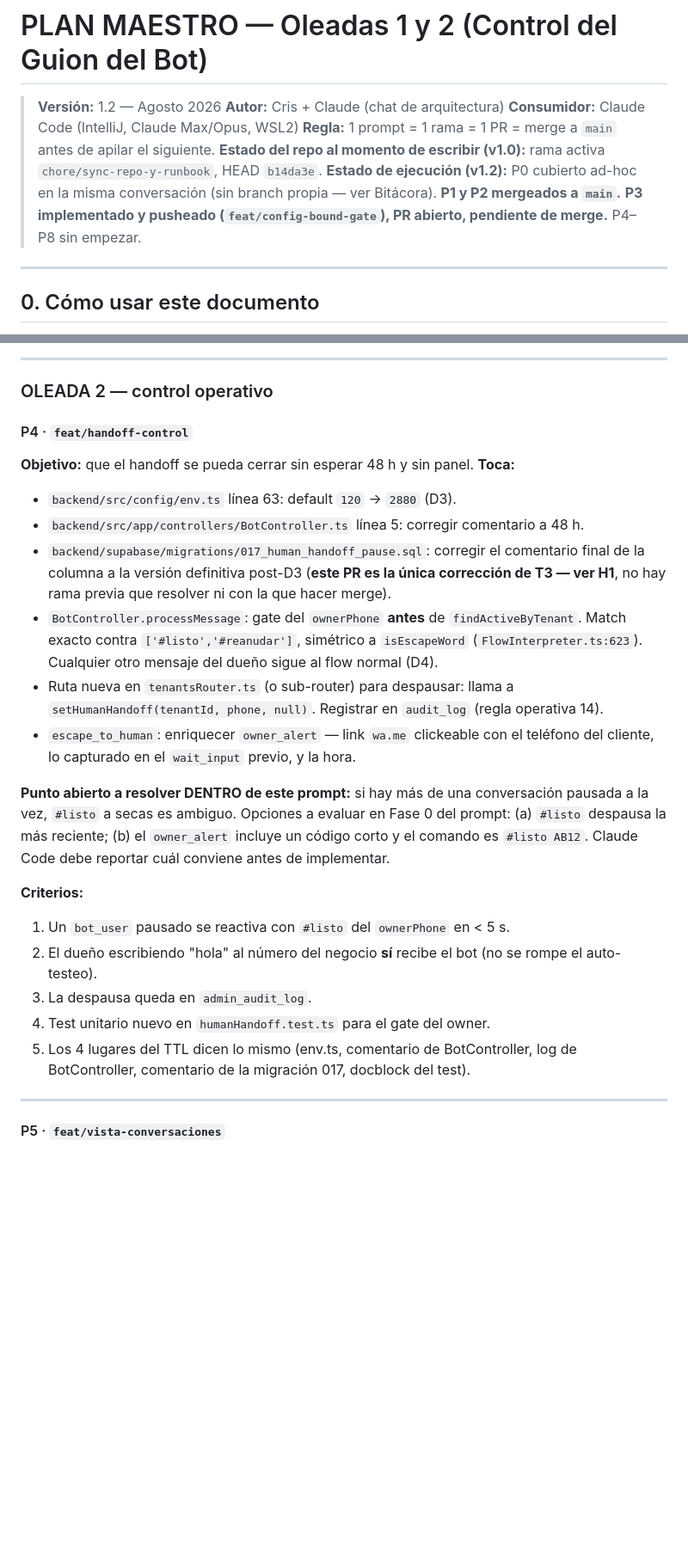
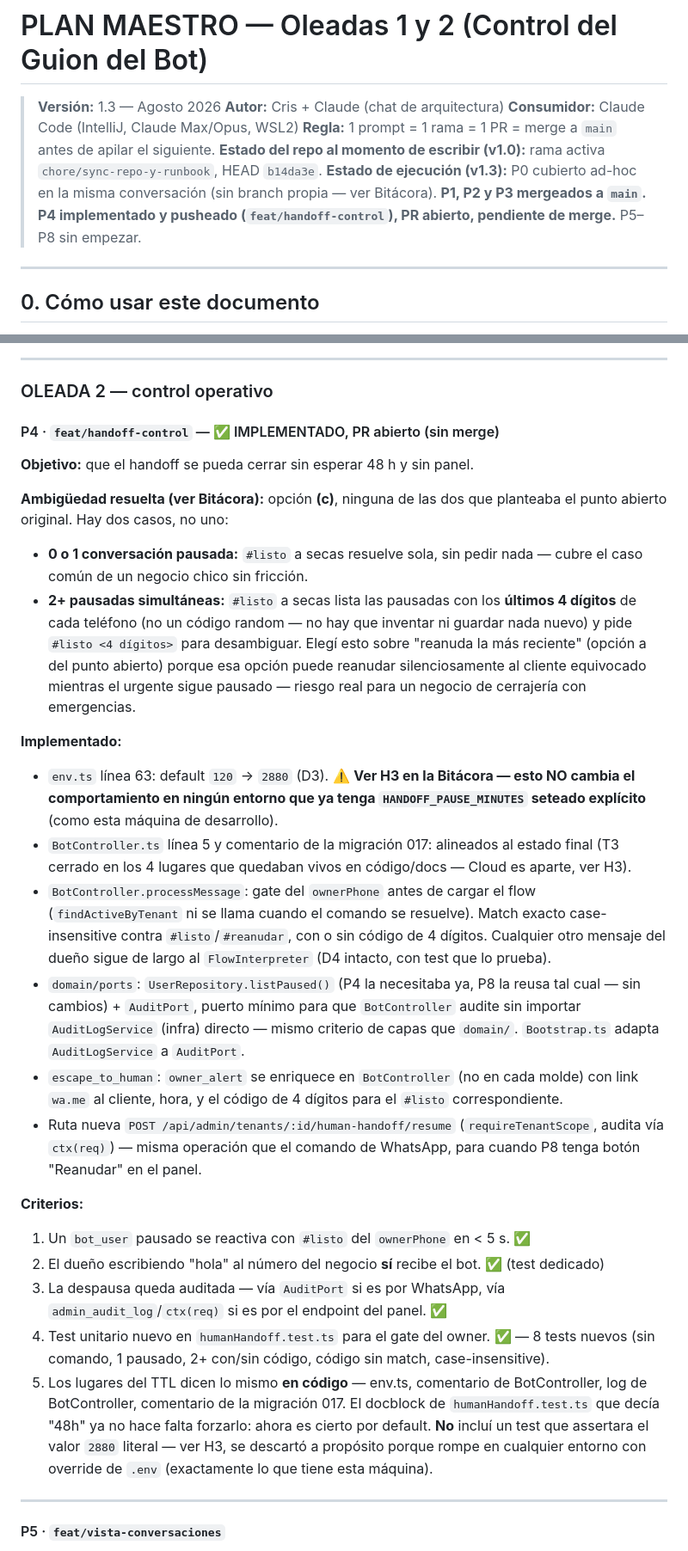
Before and after one commit to CRUZOsvany/seguritech-bot-pro, a Markdown page: docs/whatsapp/PLAN_CONTROL_GUION_OLEADAS_1_2.md, 2 parts joined by grey strips. Shown at 86% size. GitHub-like rendering; blank space fills up the shorter version.

Commit message:
docs(whatsapp): plan v1.3 -- P3 mergeado, P4 implementado + hallazgo H3
P3 marcado MERGEADO (PR #45). P4 implementado y pusheado (feat/handoff-control),
PR abierto.

H3: (1) el .env local ya trae HANDOFF_PAUSE_MINUTES=120 explicito -- subir
el default del schema a 2880 no cambia nada en ningun entorno que ya lo
tenga seteado a mano; D3 requiere que Cris actualice el valor real donde
este desplegado, el cambio de codigo solo no basta. Se infirio de un test
que fallo, nunca se leyo el .env directo. (2) se elimino un test propio que
hardcodeaba 2880 como esperado, por el mismo motivo -- corregido siguiendo
el patron ya establecido en el archivo de no hardcodear el TTL.

Documentada la resolucion de la ambiguedad de #listo con 2+ pausados
(ultimos 4 digitos del telefono como codigo, sin inventar estado nuevo).

Co-Authored-By: Claude Sonnet 5 <noreply@anthropic.com>

```diff
--- a/docs/whatsapp/PLAN_CONTROL_GUION_OLEADAS_1_2.md
+++ b/docs/whatsapp/PLAN_CONTROL_GUION_OLEADAS_1_2.md
@@ -1,13 +1,13 @@
 # PLAN MAESTRO — Oleadas 1 y 2 (Control del Guion del Bot)
 
-> **Versión:** 1.2 — Agosto 2026
+> **Versión:** 1.3 — Agosto 2026
 > **Autor:** Cris + Claude (chat de arquitectura)
 > **Consumidor:** Claude Code (IntelliJ, Claude Max/Opus, WSL2)
 > **Regla:** 1 prompt = 1 rama = 1 PR = merge a `main` antes de apilar el siguiente.
 > **Estado del repo al momento de escribir (v1.0):** rama activa `chore/sync-repo-y-runbook`, HEAD `b14da3e`.
-> **Estado de ejecución (v1.2):** P0 cubierto ad-hoc en la misma conversación (sin branch propia —
-> ver Bitácora). **P1 y P2 mergeados a `main`.** **P3 implementado y pusheado (`feat/config-bound-gate`),
-> PR abierto, pendiente de merge.** P4–P8 sin empezar.
+> **Estado de ejecución (v1.3):** P0 cubierto ad-hoc en la misma conversación (sin branch propia —
+> ver Bitácora). **P1, P2 y P3 mergeados a `main`.** **P4 implementado y pusheado
+> (`feat/handoff-control`), PR abierto, pendiente de merge.** P5–P8 sin empezar.
 
 ---
 
@@ -298,35 +298,51 @@ dejan de ser editables desde la UI.
 
 ### OLEADA 2 — control operativo
 
-#### P4 · `feat/handoff-control`
+#### P4 · `feat/handoff-control` — ✅ IMPLEMENTADO, PR abierto (sin merge)
 **Objetivo:** que el handoff se pueda cerrar sin esperar 48 h y sin panel.
-**Toca:**
-- `backend/src/config/env.ts` línea 63: default `120` → `2880` (D3).
-- `backend/src/app/controllers/BotController.ts` línea 5: corregir comentario a 48 h.
-- `backend/supabase/migrations/017_human_handoff_pause.sql`: corregir el comentario final de la
-  columna a la versión definitiva post-D3 (**este PR es la única corrección de T3 — ver H1**, no
-  hay rama previa que resolver ni con la que hacer merge).
-- `BotController.processMessage`: gate del `ownerPhone` **antes** de `findActiveByTenant`. Match
-  exacto contra `['#listo','#reanudar']`, simétrico a `isEscapeWord` (`FlowInterpreter.ts:623`).
-  Cualquier otro mensaje del dueño sigue al flow normal (D4).
-- Ruta nueva en `tenantsRouter.ts` (o sub-router) para despausar: llama a
-  `setHumanHandoff(tenantId, phone, null)`. Registrar en `audit_log` (regla operativa 14).
-- `escape_to_human`: enriquecer `owner_alert` — link `wa.me` clickeable con el teléfono del cliente,
-  lo capturado en el `wait_input` previo, y la hora.
 
-**Punto abierto a resolver DENTRO de este prompt:** si hay más de una conversación pausada a la vez,
-`#listo` a secas es ambiguo. Opciones a evaluar en Fase 0 del prompt: (a) `#listo` despausa la más
-reciente; (b) el `owner_alert` incluye un código corto y el comando es `#listo AB12`. Claude Code
-debe reportar cuál conviene antes de implementar.
+**Ambigüedad resuelta (ver Bitácora):** opción **(c)**, ninguna de las dos que planteaba el punto
+abierto original. Hay dos casos, no uno:
+- **0 o 1 conversación pausada:** `#listo` a secas resuelve sola, sin pedir nada — cubre el caso
+  común de un negocio chico sin fricción.
+- **2+ pausadas simultáneas:** `#listo` a secas lista las pausadas con los **últimos 4 dígitos** de
+  cada teléfono (no un código random — no hay que inventar ni guardar nada nuevo) y pide
+  `#listo <4 dígitos>` para desambiguar. Elegí esto sobre "reanuda la más reciente" (opción a del
+  punto abierto) porque esa opción puede reanudar silenciosamente al cliente equivocado mientras el
+  urgente sigue pausado — riesgo real para un negocio de cerrajería con emergencias.
+
+**Implementado:**
+- `env.ts` línea 63: default `120` → `2880` (D3). ⚠️ **Ver H3 en la Bitácora — esto NO cambia el
+  comportamiento en ningún entorno que ya tenga `HANDOFF_PAUSE_MINUTES` seteado explícito** (como
+  esta máquina de desarrollo).
+- `BotController.ts` línea 5 y comentario de la migración 017: alineados al estado final (T3 cerrado
+  en los 4 lugares que quedaban vivos en código/docs — Cloud es aparte, ver H3).
+- `BotController.processMessage`: gate del `ownerPhone` antes de cargar el flow (`findActiveByTenant`
+  ni se llama cuando el comando se resuelve). Match exacto case-insensitive contra
+  `#listo`/`#reanudar`, con o sin código de 4 dígitos. Cualquier otro mensaje del dueño sigue de
+  largo al `FlowInterpreter` (D4 intacto, con test que lo prueba).
+- `domain/ports`: `UserRepository.listPaused()` (P4 la necesitaba ya, P8 la reusa tal cual — sin
+  cambios) + `AuditPort`, puerto mínimo para que `BotController` audite sin importar
+  `AuditLogService` (infra) directo — mismo criterio de capas que `domain/`. `Bootstrap.ts` adapta
+  `AuditLogService` a `AuditPort`.
+- `escape_to_human`: `owner_alert` se enriquece en `BotController` (no en cada molde) con link
+  `wa.me` al cliente, hora, y el código de 4 dígitos para el `#listo` correspondiente.
+- Ruta nueva `POST /api/admin/tenants/:id/human-handoff/resume` (`requireTenantScope`, audita vía
+  `ctx(req)`) — misma operación que el comando de WhatsApp, para cuando P8 tenga botón "Reanudar" en
+  el panel.
 
 **Criterios:**
-1. Un `bot_user` pausado se reactiva con `#listo` del `ownerPhone` en < 5 s.
-2. El dueño escribiendo "hola" al número del negocio **sí** recibe el bot (no se rompe el
-   auto-testeo).
-3. La despausa queda en `admin_audit_log`.
-4. Test unitario nuevo en `humanHandoff.test.ts` para el gate del owner.
-5. Los 4 lugares del TTL dicen lo mismo (env.ts, comentario de BotController, log de BotController,
-   comentario de la migración 017, docblock del test).
+1. Un `bot_user` pausado se reactiva con `#listo` del `ownerPhone` en < 5 s. ✅
+2. El dueño escribiendo "hola" al número del negocio **sí** recibe el bot. ✅ (test dedicado)
+3. La despausa queda auditada — vía `AuditPort` si es por WhatsApp, vía `admin_audit_log`/`ctx(req)`
+   si es por el endpoint del panel. ✅
+4. Test unitario nuevo en `humanHandoff.test.ts` para el gate del owner. ✅ — 8 tests nuevos (sin
+   comando, 1 pausado, 2+ con/sin código, código sin match, case-insensitive).
+5. Los lugares del TTL dicen lo mismo **en código** — env.ts, comentario de BotController, log de
+   BotController, comentario de la migración 017. El docblock de `humanHandoff.test.ts` que decía
+   "48h" ya no hace falta forzarlo: ahora es cierto por default. **No** incluí un test que assertara
+   el valor `2880` literal — ver H3, se descartó a propósito porque rompe en cualquier entorno con
+   override de `.env` (exactamente lo que tiene esta máquina).
 
 ---
 
```
Also changed, not shown: other parts of docs/whatsapp/PLAN_CONTROL_GUION_OLEADAS_1_2.md (+3 -1 lines).
